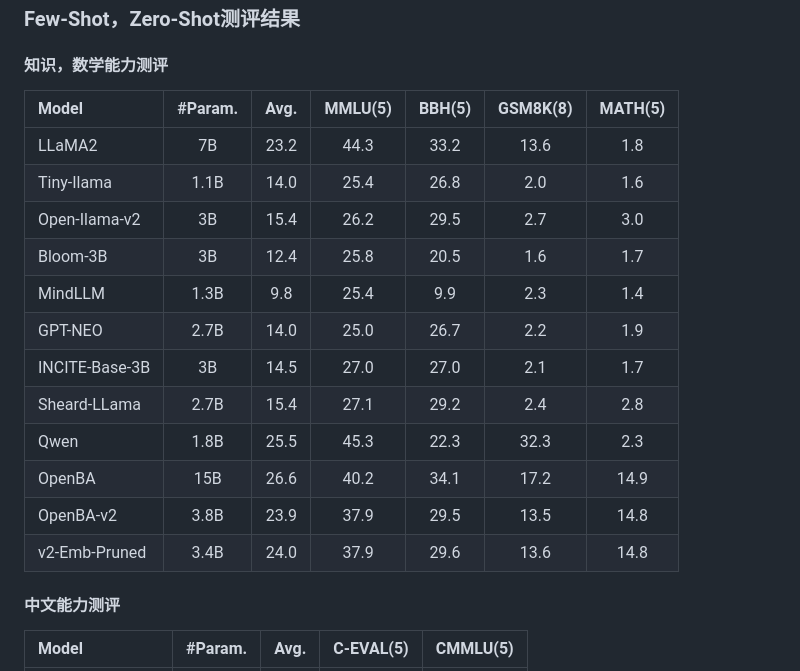
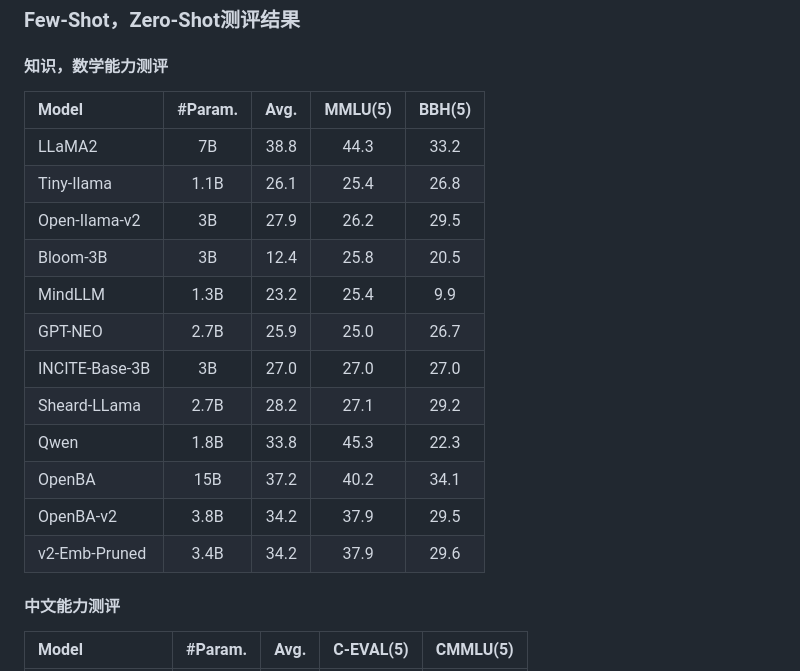
Before and after one commit to OpenNLG/OpenBA-v2, a Markdown page: README.md, the part around the change. GitHub-like rendering.

```diff
--- a/README.md
+++ b/README.md
@@ -43,20 +43,20 @@
 
 #### 知识，数学能力测评
 
-| Model          | #Param. | Avg. | MMLU(5) | BBH(5) | GSM8K(8) | MATH(5) |
-| :------------- | :-----: | :--: | :-----: | :----: | :------: | :-----: |
-| LLaMA2         |   7B   | 23.2 |  44.3  |  33.2  |   13.6   |   1.8   |
-| Tiny-Ilama     |  1.1B  | 14.0 |  25.4  |  26.8  |   2.0   |   1.6   |
-| Open-Ilama-v2  |   3B   | 15.4 |  26.2  |  29.5  |   2.7   |   3.0   |
-| Bloom-3B       |   3B   | 12.4 |  25.8  |  20.5  |   1.6   |   1.7   |
-| MindLLM        |  1.3B  | 9.8 |  25.4  |  9.9  |   2.3   |   1.4   |
-| GPT-NEO        |  2.7B  | 14.0 |  25.0  |  26.7  |   2.2   |   1.9   |
-| INCITE-Base-3B |   3B   | 14.5 |  27.0  |  27.0  |   2.1   |   1.7   |
-| Sheard-LLama   |  2.7B  | 15.4 |  27.1  |  29.2  |   2.4   |   2.8   |
-| Qwen           |  1.8B  | 25.5 |  45.3  |  22.3  |   32.3   |   2.3   |
-| OpenBA         |   15B   | 26.6 |  40.2  |  34.1  |   17.2   |  14.9  |
-| OpenBA-v2      |  3.8B  | 23.9 |  37.9  |  29.5  |   13.5   |  14.8  |
-| v2-Emb-Pruned  |  3.4B  | 24.0 |  37.9  |  29.6  |   13.6   |  14.8  |
+| Model          | #Param. | Avg. | MMLU(5) | BBH(5) |
+| :------------- | :-----: | :--: | :-----: | :----: |
+| LLaMA2         |   7B   | 38.8 |  44.3  |  33.2  |
+| Tiny-Ilama     |  1.1B  | 26.1 |  25.4  |  26.8  |
+| Open-Ilama-v2  |   3B   | 27.9 |  26.2  |  29.5  |
+| Bloom-3B       |   3B   | 12.4 |  25.8  |  20.5  |
+| MindLLM        |  1.3B  | 23.2 |  25.4  |  9.9  |
+| GPT-NEO        |  2.7B  | 25.9  |  25.0  |  26.7  |
+| INCITE-Base-3B |   3B   | 27.0 |  27.0  |  27.0  |
+| Sheard-LLama   |  2.7B  | 28.2 |  27.1  |  29.2  |
+| Qwen           |  1.8B  | 33.8 |  45.3  |  22.3  |
+| OpenBA         |   15B   | 37.2 |  40.2  |  34.1  |
+| OpenBA-v2      |  3.8B  | 34.2 |  37.9  |  29.5  |
+| v2-Emb-Pruned  |  3.4B  | 34.2 |  37.9  |  29.6  |
 
 #### 中文能力测评
 
```
